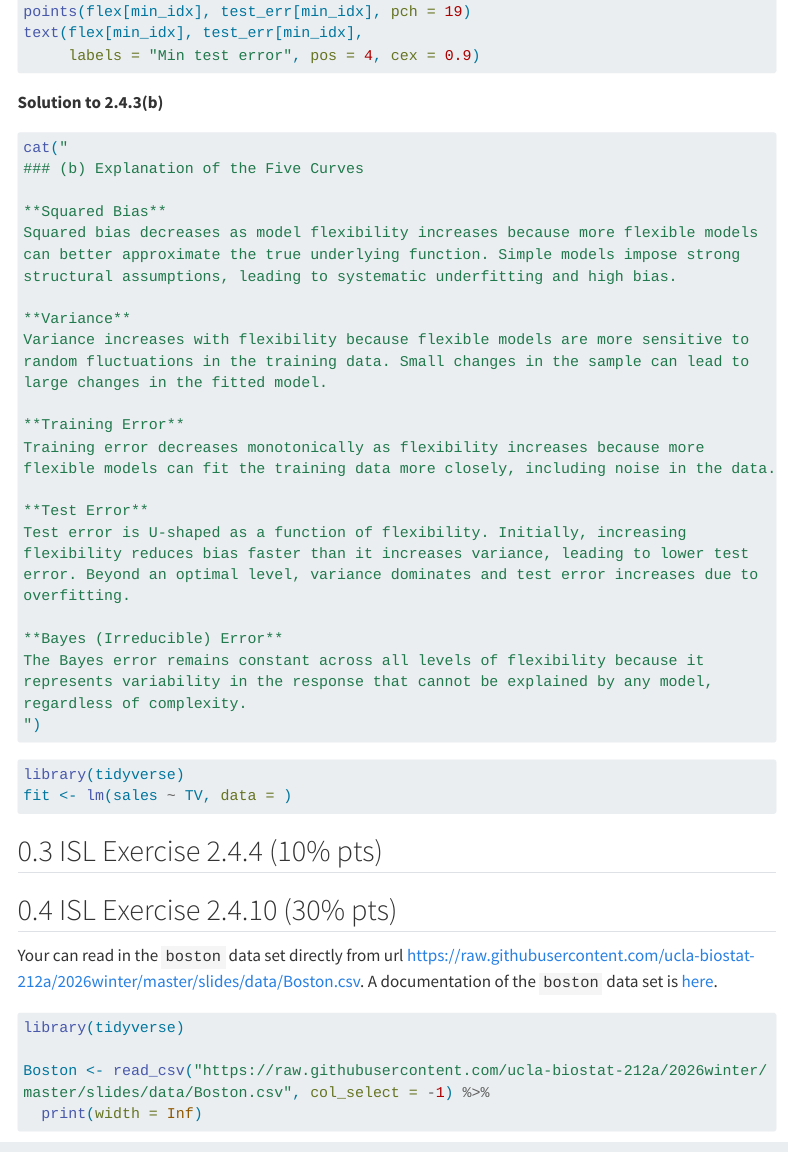
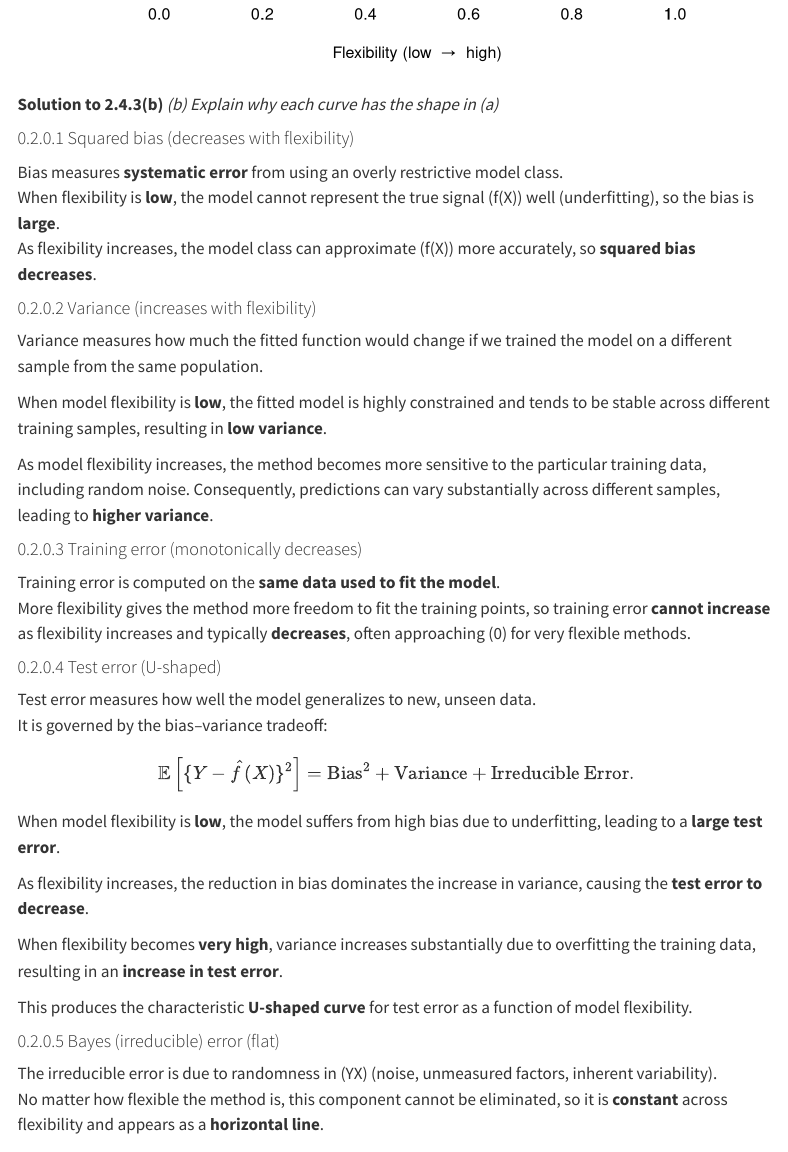
Before and after one commit to 3Frank3/UCLA_MDSH_212A_W1, a Quarto document (HW1/hw1.qmd): the page in a window 1100 px wide, from 1960 px down before the commit and from 2440 px down after it. Rendered offline with R 4.5, knitr and Pandoc in place of Quarto, with nearby package versions; some code elsewhere in the file could not run offline; menus at the side of the page are left out; long lines of code are wrapped.

Commit message:
Q2 finished

````diff
--- a/HW1/hw1.qmd
+++ b/HW1/hw1.qmd
@@ -108,37 +108,75 @@ text(flex[min_idx], test_err[min_idx],
 
 ```
 
-**Solution to 2.4.3(b)**
-```{r, eval = F}
-cat("
-### (b) Explanation of the Five Curves
+**Solution to 2.4.3(b)** *(b) Explain why each curve has the shape in
+(a)*
 
-**Squared Bias**
-Squared bias decreases as model flexibility increases because more flexible models
-can better approximate the true underlying function. Simple models impose strong
-structural assumptions, leading to systematic underfitting and high bias.
+#### Squared bias (decreases with flexibility)
 
-**Variance**
-Variance increases with flexibility because flexible models are more sensitive to
-random fluctuations in the training data. Small changes in the sample can lead to
-large changes in the fitted model.
+Bias measures **systematic error** from using an overly restrictive
+model class.\
+When flexibility is **low**, the model cannot represent the true signal
+(f(X)) well (underfitting), so the bias is **large**.\
+As flexibility increases, the model class can approximate (f(X)) more
+accurately, so **squared bias decreases**.
 
-**Training Error**
-Training error decreases monotonically as flexibility increases because more
-flexible models can fit the training data more closely, including noise in the data.
+#### Variance (increases with flexibility)
 
-**Test Error**
-Test error is U-shaped as a function of flexibility. Initially, increasing
-flexibility reduces bias faster than it increases variance, leading to lower test
-error. Beyond an optimal level, variance dominates and test error increases due to
-overfitting.
+Variance measures how much the fitted function would change if we
+trained the model on a different sample from the same population.
 
-**Bayes (Irreducible) Error**
-The Bayes error remains constant across all levels of flexibility because it
-represents variability in the response that cannot be explained by any model,
-regardless of complexity.
-")
-```
+When model flexibility is **low**, the fitted model is highly
+constrained and tends to be stable across different training samples,
+resulting in **low variance**.
+
+As model flexibility increases, the method becomes more sensitive to the
+particular training data, including random noise. Consequently,
+predictions can vary substantially across different samples, leading to
+**higher variance**.
+
+#### Training error (monotonically decreases)
+
+Training error is computed on the **same data used to fit the model**.\
+More flexibility gives the method more freedom to fit the training
+points, so training error **cannot increase** as flexibility increases
+and typically **decreases**, often approaching (0) for very flexible
+methods.
+
+#### Test error (U-shaped)
+
+Test error measures how well the model generalizes to new, unseen data.\
+It is governed by the bias–variance tradeoff:
+
+$$
+\mathbb{E}\left[ \{Y - \hat f(X)\}^2 \right]
+=
+\text{Bias}^2
++
+\text{Variance}
++
+\text{Irreducible Error}.
+$$
+
+When model flexibility is **low**, the model suffers from high bias due
+to underfitting, leading to a **large test error**.
+
+As flexibility increases, the reduction in bias dominates the increase
+in variance, causing the **test error to decrease**.
+
+When flexibility becomes **very high**, variance increases substantially
+due to overfitting the training data, resulting in an **increase in test
+error**.
+
+This produces the characteristic **U-shaped curve** for test error as a
+function of model flexibility.
+
+#### Bayes (irreducible) error (flat)
+
+The irreducible error is due to randomness in (Y\mid X) (noise,
+unmeasured factors, inherent variability).\
+No matter how flexible the method is, this component cannot be
+eliminated, so it is **constant** across flexibility and appears as a
+**horizontal line**.
 
 ```{r, eval = F}
 library(tidyverse)
````
Also changed, not shown: HW1/hw1.qmd (2 more changed lines).
